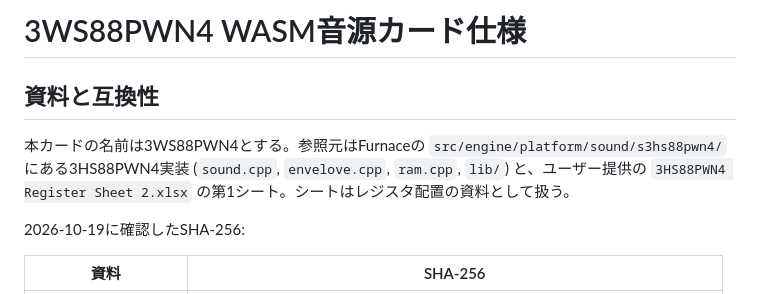
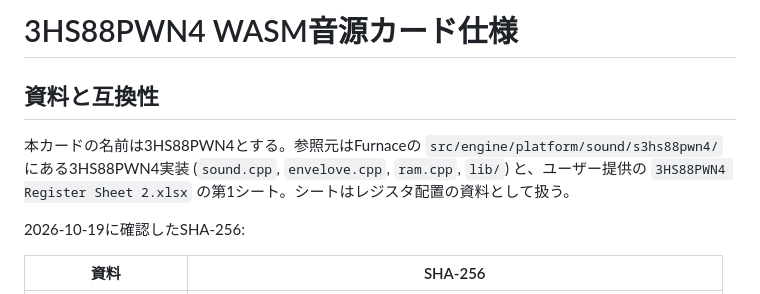
Before and after one commit to src3453/src32, a Markdown page: doc/spec_3HS88PWN4.md, the part around the change. GitHub-like rendering.

Commit message:
3WS88PWN4 WASM音源カード仕様の新規作成

```diff
--- a/doc/spec_3WS88PWN4.md
+++ b/doc/spec_3HS88PWN4.md
@@ -1,8 +1,8 @@
-# 3WS88PWN4 WASM音源カード仕様
+# 3HS88PWN4 WASM音源カード仕様
 
 ## 資料と互換性
 
-本カードの名前は3WS88PWN4とする。参照元はFurnaceの `src/engine/platform/sound/s3hs88pwn4/` にある3HS88PWN4実装 (`sound.cpp`, `envelove.cpp`, `ram.cpp`, `lib/`) と、ユーザー提供の `3HS88PWN4 Register Sheet 2.xlsx` の第1シート。シートはレジスタ配置の資料として扱う。
+本カードの名前は3HS88PWN4とする。参照元はFurnaceの `src/engine/platform/sound/s3hs88pwn4/` にある3HS88PWN4実装 (`sound.cpp`, `envelove.cpp`, `ram.cpp`, `lib/`) と、ユーザー提供の `3HS88PWN4 Register Sheet 2.xlsx` の第1シート。シートはレジスタ配置の資料として扱う。
 
 2026-10-19に確認したSHA-256:
 
```
